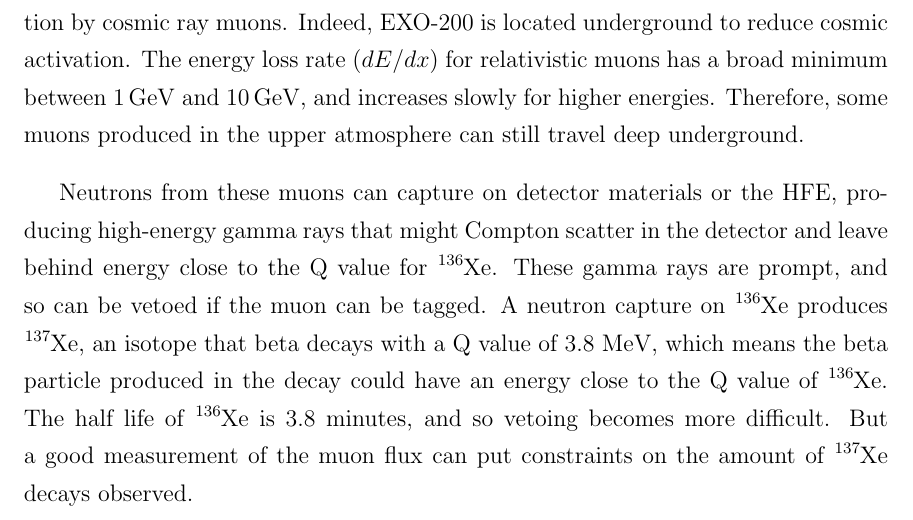
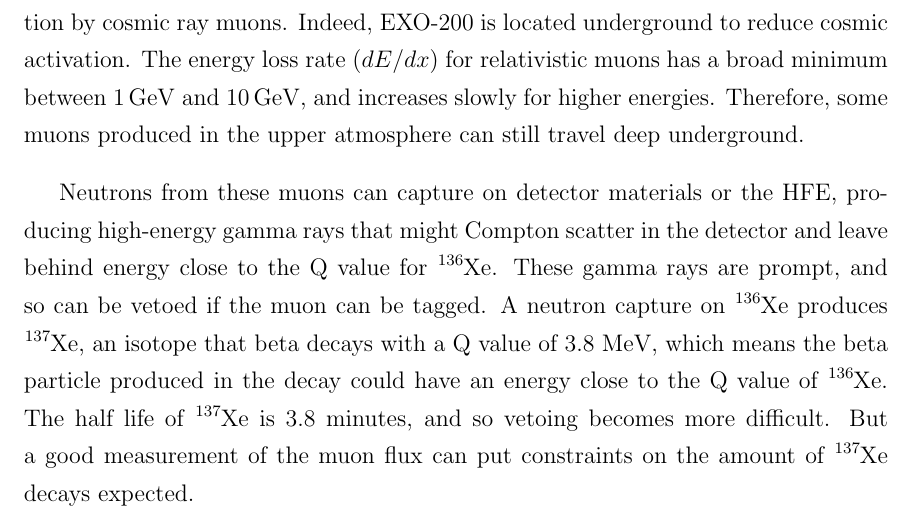
Before and after one commit to steveherrin/PhDThesis, a LaTeX thesis (Thesis/herrin-muons.tex): part of page 33 of 51, cut so that both start at the same text. Compiled offline with pdfLaTeX.

Commit message:
Typo on 136, changed to 137. And rephrased things.

```diff
--- a/Thesis/herrin-muons.tex
+++ b/Thesis/herrin-muons.tex
@@ -5,7 +5,7 @@
 \label{sec:muon:motivation}
 One potential source of background in EXO-200 is unstable isotopes of common elements, created by neutron activation. The largest source of these neutrons is spallation by cosmic ray muons. Indeed, EXO-200 is located underground to reduce cosmic activation. The energy loss rate \((d E/d x)\) for relativistic muons has a broad minimum between \SIlist{1;10}{\GeV}, and increases slowly for higher energies. Therefore, some muons produced in the upper atmosphere can still travel deep underground.
 
-Neutrons from these muons can capture on detector materials or the HFE, producing high-energy gamma rays that might Compton scatter in the detector and leave behind energy close to the Q value for \xenon{136}. These gamma rays are prompt, and so can be vetoed if the muon can be tagged. A neutron capture on \xenon{136} produces \xenon{137}, an isotope that beta decays with a Q value of 3.8 MeV, which means the beta particle produced in the decay could have an energy close to the Q value of \xenon{136}. The half life of \xenon{136} is 3.8 minutes, and so vetoing becomes more difficult. But a good measurement of the muon flux can put constraints on the amount of \xenon{137} decays observed.
+Neutrons from these muons can capture on detector materials or the HFE, producing high-energy gamma rays that might Compton scatter in the detector and leave behind energy close to the Q value for \xenon{136}. These gamma rays are prompt, and so can be vetoed if the muon can be tagged. A neutron capture on \xenon{136} produces \xenon{137}, an isotope that beta decays with a Q value of 3.8 MeV, which means the beta particle produced in the decay could have an energy close to the Q value of \xenon{136}. The half life of \xenon{137} is 3.8 minutes, and so vetoing becomes more difficult. But a good measurement of the muon flux can put constraints on the amount of \xenon{137} decays expected.
 
 \section{Identifying Muons}
 \label{sec:muon:id}
```
